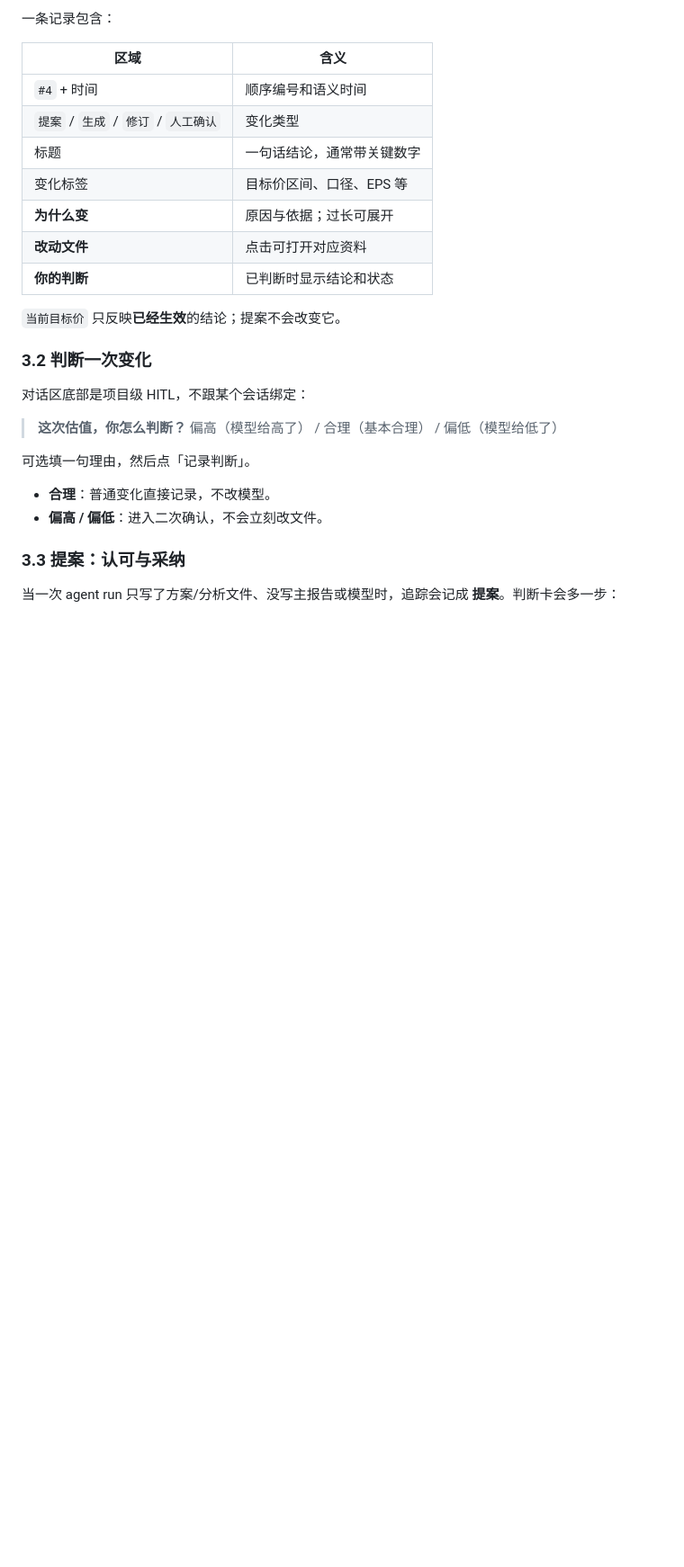
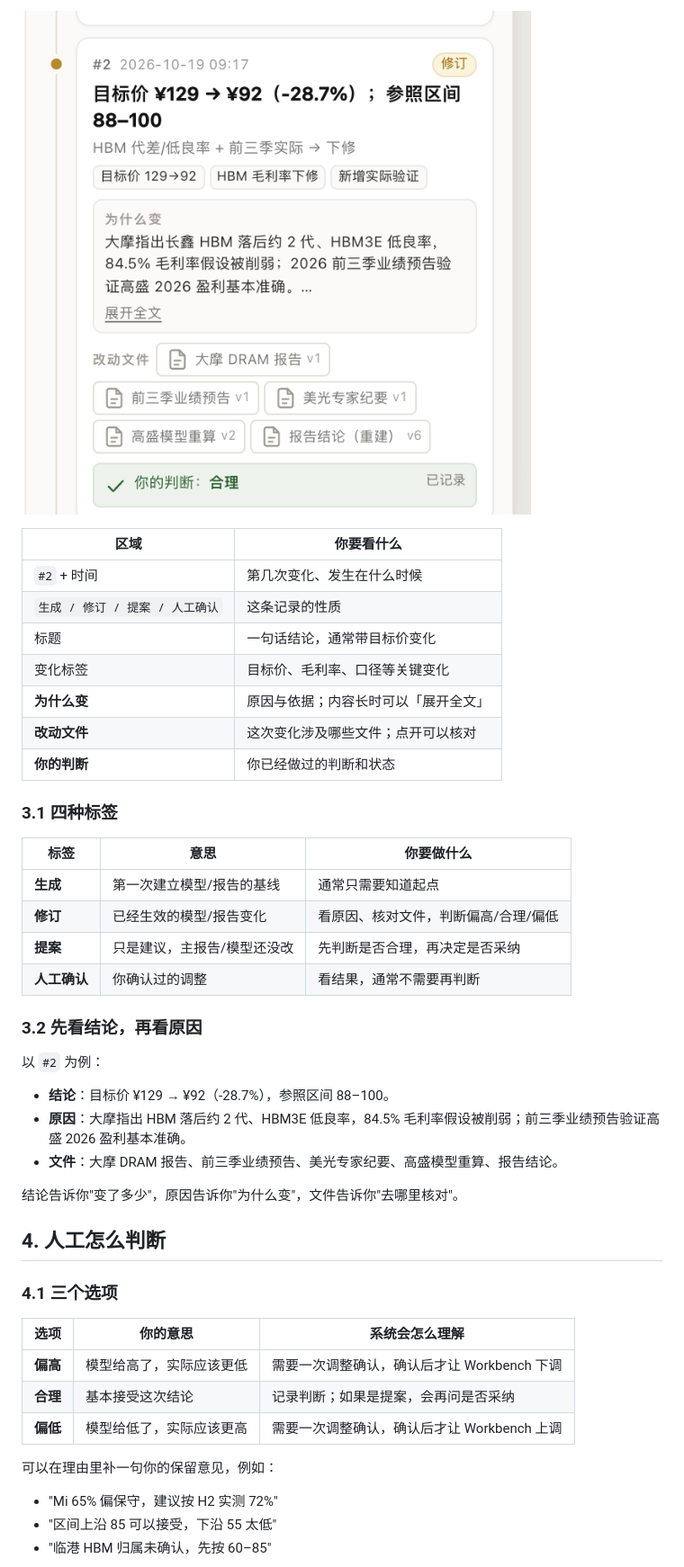
Before and after one commit to HFHL/pe_workbench2, a Markdown page: docs/model-trace-guide.md, the part around one of its changes. Shown at 90% size. GitHub-like rendering; pictures changed too: docs/ui-shots/trace-guide-07-entry-files.png (added); blank space fills up the shorter version.

```diff
--- a/docs/model-trace-guide.md
+++ b/docs/model-trace-guide.md
@@ -46,30 +44,48 @@
 
-一条记录包含：
+![一条记录的结构](ui-shots/trace-guide-07-entry-files.png)
 
-| 区域 | 含义 |
+| 区域 | 你要看什么 |
 |---|---|
-| `#4` + 时间 | 顺序编号和语义时间 |
-| `提案` / `生成` / `修订` / `人工确认` | 变化类型 |
-| 标题 | 一句话结论，通常带关键数字 |
-| 变化标签 | 目标价区间、口径、EPS 等 |
-| **为什么变** | 原因与依据；过长可展开 |
-| **改动文件** | 点击可打开对应资料 |
-| **你的判断** | 已判断时显示结论和状态 |
+| `#2` + 时间 | 第几次变化、发生在什么时候 |
+| `生成 / 修订 / 提案 / 人工确认` | 这条记录的性质 |
+| 标题 | 一句话结论，通常带目标价变化 |
+| 变化标签 | 目标价、毛利率、口径等关键变化 |
+| **为什么变** | 原因与依据；内容长时可以「展开全文」 |
+| **改动文件** | 这次变化涉及哪些文件；点开可以核对 |
+| **你的判断** | 你已经做过的判断和状态 |
 
-`当前目标价` 只反映**已经生效**的结论；提案不会改变它。
+### 3.1 四种标签
 
-### 3.2 判断一次变化
+| 标签 | 意思 | 你要做什么 |
+|---|---|---|
+| **生成** | 第一次建立模型/报告的基线 | 通常只需要知道起点 |
+| **修订** | 已经生效的模型/报告变化 | 看原因、核对文件，判断偏高/合理/偏低 |
+| **提案** | 只是建议，主报告/模型还没改 | 先判断是否合理，再决定是否采纳 |
+| **人工确认** | 你确认过的调整 | 看结果，通常不需要再判断 |
 
-对话区底部是项目级 HITL，不跟某个会话绑定：
+### 3.2 先看结论，再看原因
 
-> **这次估值，你怎么判断？**
-> 偏高（模型给高了） / 合理（基本合理） / 偏低（模型给低了）
+以 `#2` 为例：
 
-可选填一句理由，然后点「记录判断」。
+- **结论**：目标价 ¥129 → ¥92（-28.7%），参照区间 88–100。
+- **原因**：大摩指出 HBM 落后约 2 代、HBM3E 低良率，84.5% 毛利率假设被削弱；前三季业绩预告验证高盛 2026 盈利基本准确。
+- **文件**：大摩 DRAM 报告、前三季业绩预告、美光专家纪要、高盛模型重算、报告结论。
 
-- **合理**：普通变化直接记录，不改模型。
-- **偏高 / 偏低**：进入二次确认，不会立刻改文件。
+结论告诉你"变了多少"，原因告诉你"为什么变"，文件告诉你"去哪里核对"。
 
-### 3.3 提案：认可与采纳
+## 4. 人工怎么判断
 
-当一次 agent run 只写了方案/分析文件、没写主报告或模型时，追踪会记成 **提案**。判断卡会多一步：
+### 4.1 三个选项
+
+| 选项 | 你的意思 | 系统会怎么理解 |
+|---|---|---|
+| **偏高** | 模型给高了，实际应该更低 | 需要一次调整确认，确认后才让 Workbench 下调 |
+| **合理** | 基本接受这次结论 | 记录判断；如果是提案，会再问是否采纳 |
+| **偏低** | 模型给低了，实际应该更高 | 需要一次调整确认，确认后才让 Workbench 上调 |
+
+可以在理由里补一句你的保留意见，例如：
+
+- "Mi 65% 偏保守，建议按 H2 实测 72%"
+- "区间上沿 85 可以接受，下沿 55 太低"
+- "临港 HBM 归属未确认，先按 60–85"
+
```
Also changed, not shown: other parts of docs/model-trace-guide.md (+245 -243 lines), docs/ui-shots/trace-guide-08-open-file.png (added), docs/ui-shots/trace-guide-09-file-chips.png (added), 2 other files.
